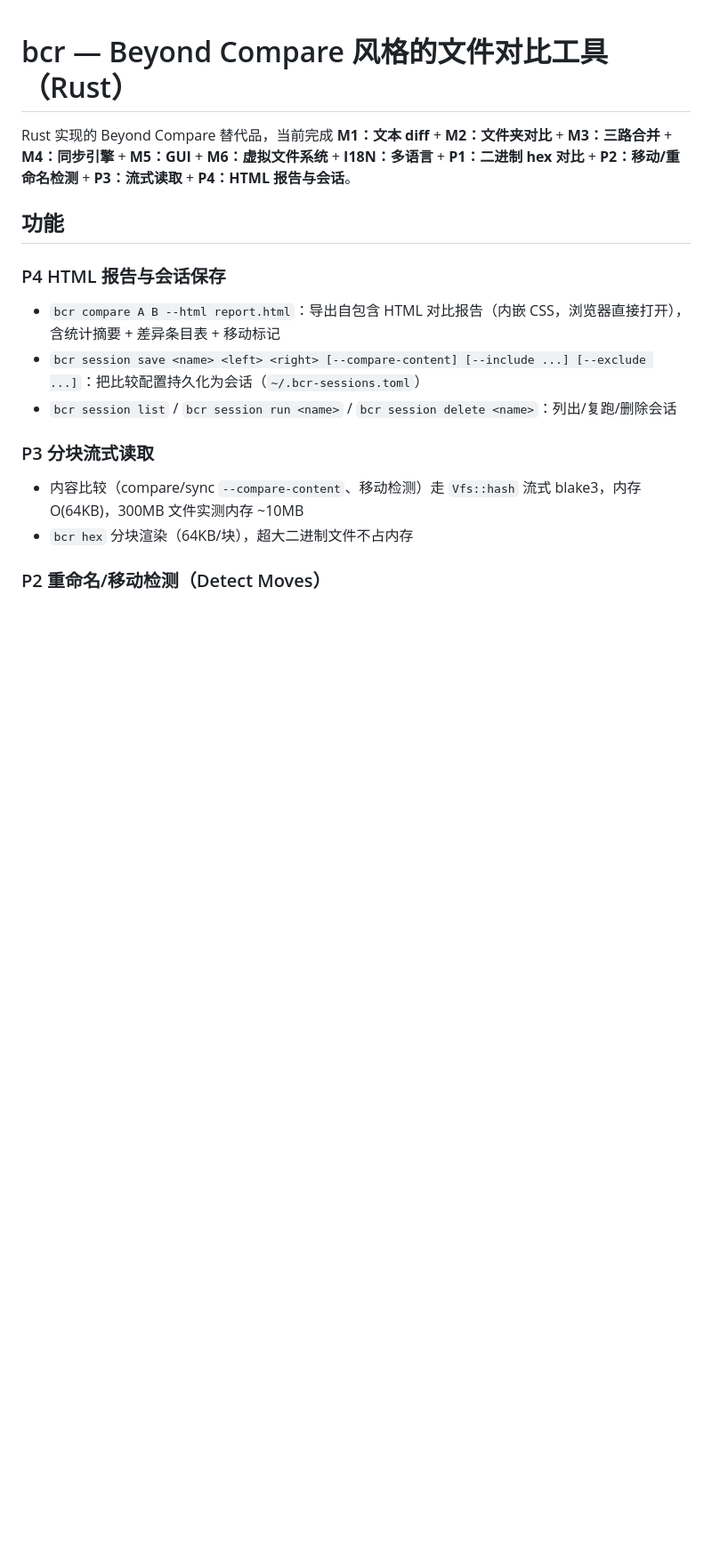
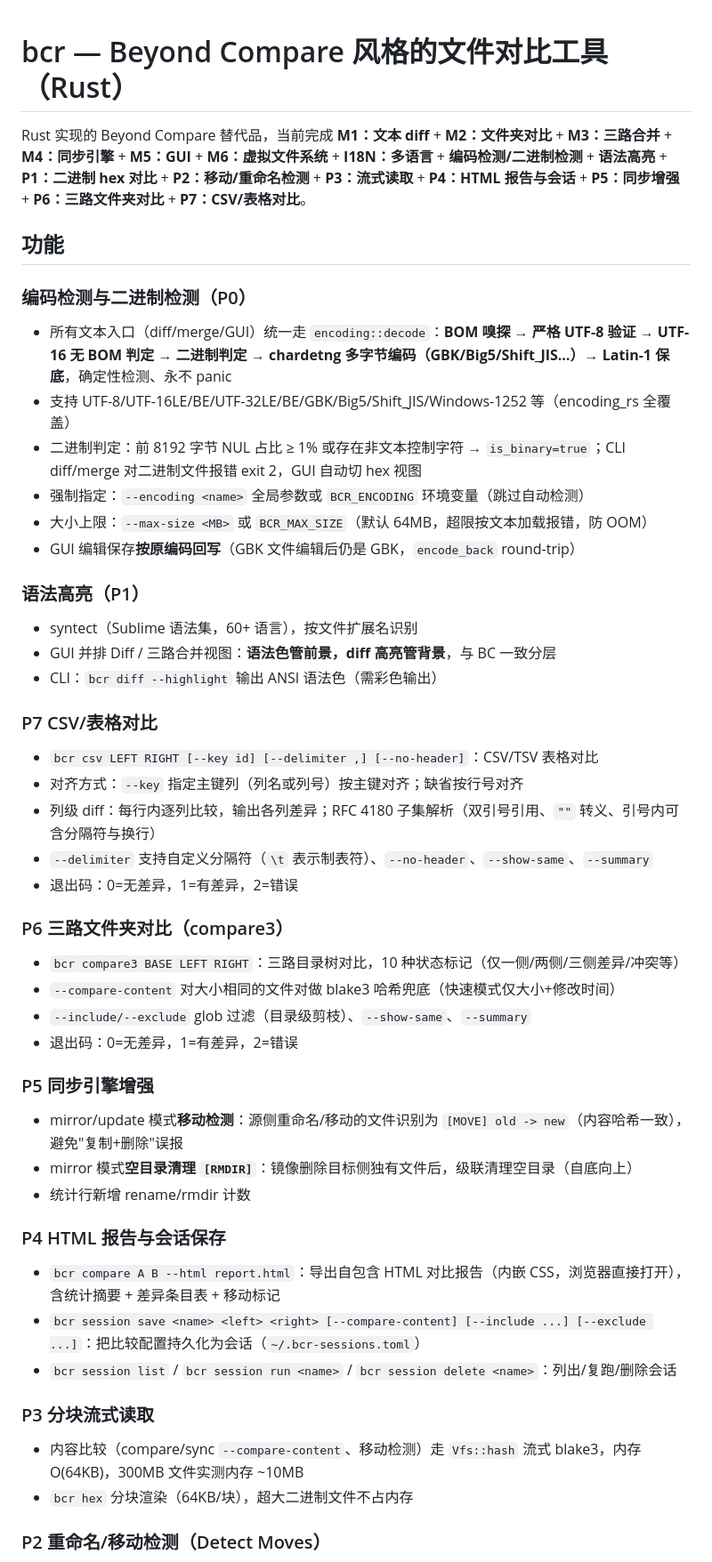
Before and after one commit to kevienkay/bcr, a Markdown page: README.md, the part around one of its changes. Shown at 89% size. Rendered like a GitHub page; blank space fills up the shorter version.

```diff
--- a/README.md
+++ b/README.md
@@ -1,8 +1,44 @@
 # bcr — Beyond Compare 风格的文件对比工具（Rust）
 
-Rust 实现的 Beyond Compare 替代品，当前完成 **M1：文本 diff** + **M2：文件夹对比** + **M3：三路合并** + **M4：同步引擎** + **M5：GUI** + **M6：虚拟文件系统** + **I18N：多语言** + **P1：二进制 hex 对比** + **P2：移动/重命名检测** + **P3：流式读取** + **P4：HTML 报告与会话**。
+Rust 实现的 Beyond Compare 替代品，当前完成 **M1：文本 diff** + **M2：文件夹对比** + **M3：三路合并** + **M4：同步引擎** + **M5：GUI** + **M6：虚拟文件系统** + **I18N：多语言** + **编码检测/二进制检测** + **语法高亮** + **P1：二进制 hex 对比** + **P2：移动/重命名检测** + **P3：流式读取** + **P4：HTML 报告与会话** + **P5：同步增强** + **P6：三路文件夹对比** + **P7：CSV/表格对比**。
 
 ## 功能
+
+### 编码检测与二进制检测（P0）
+
+- 所有文本入口（diff/merge/GUI）统一走 `encoding::decode`：**BOM 嗅探 → 严格 UTF-8 验证 → UTF-16 无 BOM 判定 → 二进制判定 → chardetng 多字节编码（GBK/Big5/Shift_JIS…）→ Latin-1 保底**，确定性检测、永不 panic
+- 支持 UTF-8/UTF-16LE/BE/UTF-32LE/BE/GBK/Big5/Shift_JIS/Windows-1252 等（encoding_rs 全覆盖）
+- 二进制判定：前 8192 字节 NUL 占比 ≥ 1% 或存在非文本控制字符 → `is_binary=true`；CLI diff/merge 对二进制文件报错 exit 2，GUI 自动切 hex 视图
+- 强制指定：`--encoding <name>` 全局参数或 `BCR_ENCODING` 环境变量（跳过自动检测）
+- 大小上限：`--max-size <MB>` 或 `BCR_MAX_SIZE`（默认 64MB，超限按文本加载报错，防 OOM）
+- GUI 编辑保存**按原编码回写**（GBK 文件编辑后仍是 GBK，`encode_back` round-trip）
+
+### 语法高亮（P1）
+
+- syntect（Sublime 语法集，60+ 语言），按文件扩展名识别
+- GUI 并排 Diff / 三路合并视图：**语法色管前景，diff 高亮管背景**，与 BC 一致分层
+- CLI：`bcr diff --highlight` 输出 ANSI 语法色（需彩色输出）
+
+### P7 CSV/表格对比
+
+- `bcr csv LEFT RIGHT [--key id] [--delimiter ,] [--no-header]`：CSV/TSV 表格对比
+- 对齐方式：`--key` 指定主键列（列名或列号）按主键对齐；缺省按行号对齐
+- 列级 diff：每行内逐列比较，输出各列差异；RFC 4180 子集解析（双引号引用、`""` 转义、引号内可含分隔符与换行）
+- `--delimiter` 支持自定义分隔符（`\t` 表示制表符）、`--no-header`、`--show-same`、`--summary`
+- 退出码：0=无差异，1=有差异，2=错误
+
+### P6 三路文件夹对比（compare3）
+
+- `bcr compare3 BASE LEFT RIGHT`：三路目录树对比，10 种状态标记（仅一侧/两侧/三侧差异/冲突等）
+- `--compare-content` 对大小相同的文件对做 blake3 哈希兜底（快速模式仅大小+修改时间）
+- `--include/--exclude` glob 过滤（目录级剪枝）、`--show-same`、`--summary`
+- 退出码：0=无差异，1=有差异，2=错误
+
+### P5 同步引擎增强
+
+- mirror/update 模式**移动检测**：源侧重命名/移动的文件识别为 `[MOVE] old -> new`（内容哈希一致），避免"复制+删除"误报
+- mirror 模式**空目录清理 `[RMDIR]`**：镜像删除目标侧独有文件后，级联清理空目录（自底向上）
+- 统计行新增 rename/rmdir 计数
 
 ### P4 HTML 报告与会话保存
 
```
Also changed, not shown: other parts of README.md (+45 -8 lines).
